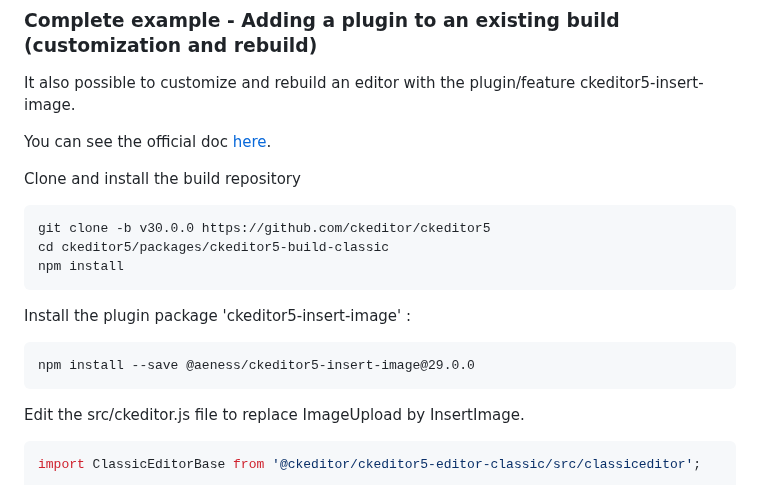
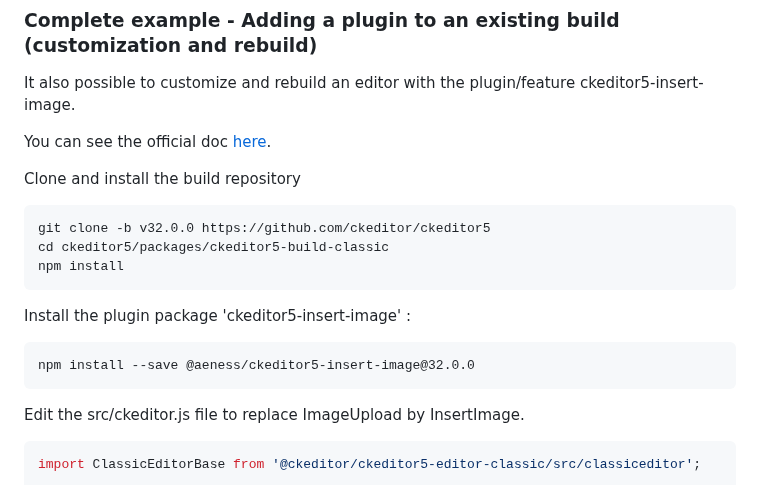
Before and after one commit to Aeness/ckeditor5-insert-image, a Markdown page: README.md, the part around one of its changes. Drawn GitHub-style.

````diff
--- a/README.md
+++ b/README.md
@@ -56,14 +56,14 @@ You can see the official doc [here](https://ckeditor.com/docs/ckeditor5/latest/b
 
 Clone and install the build repository
 ```
-git clone -b v30.0.0 https://github.com/ckeditor/ckeditor5
+git clone -b v32.0.0 https://github.com/ckeditor/ckeditor5
 cd ckeditor5/packages/ckeditor5-build-classic
 npm install
 ```
 
 Install the plugin package 'ckeditor5-insert-image' :
 ```
-npm install --save @aeness/ckeditor5-insert-image@29.0.0
+npm install --save @aeness/ckeditor5-insert-image@32.0.0
 ```
 
 Edit the src/ckeditor.js file to replace ImageUpload by InsertImage.
````
Also changed, not shown: other parts of README.md (+6 -6 lines).
